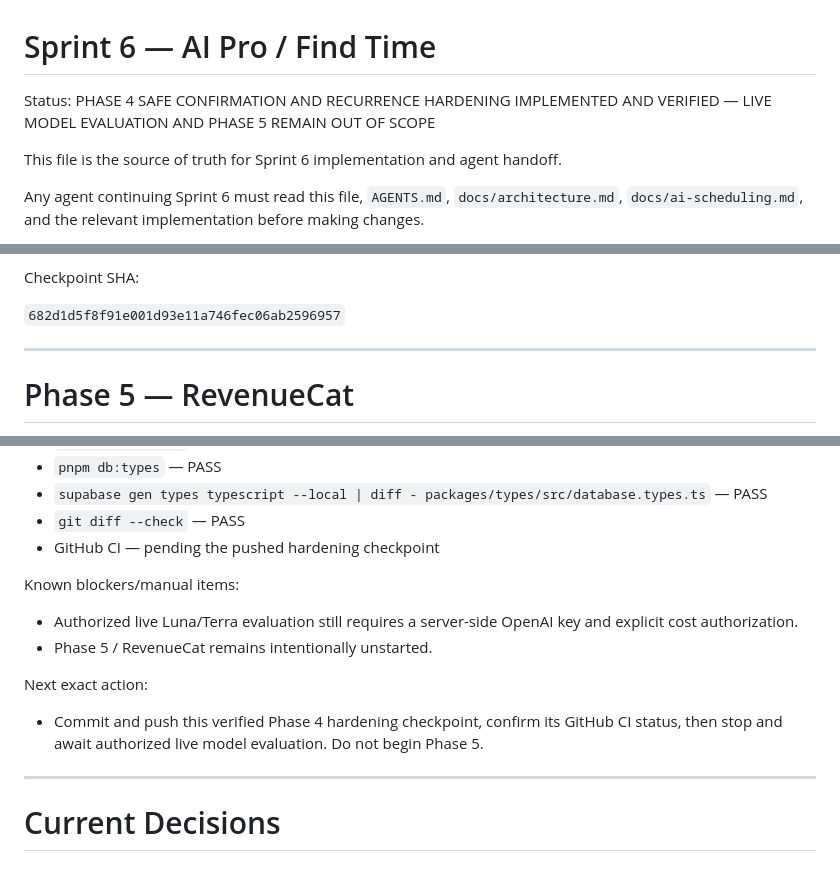
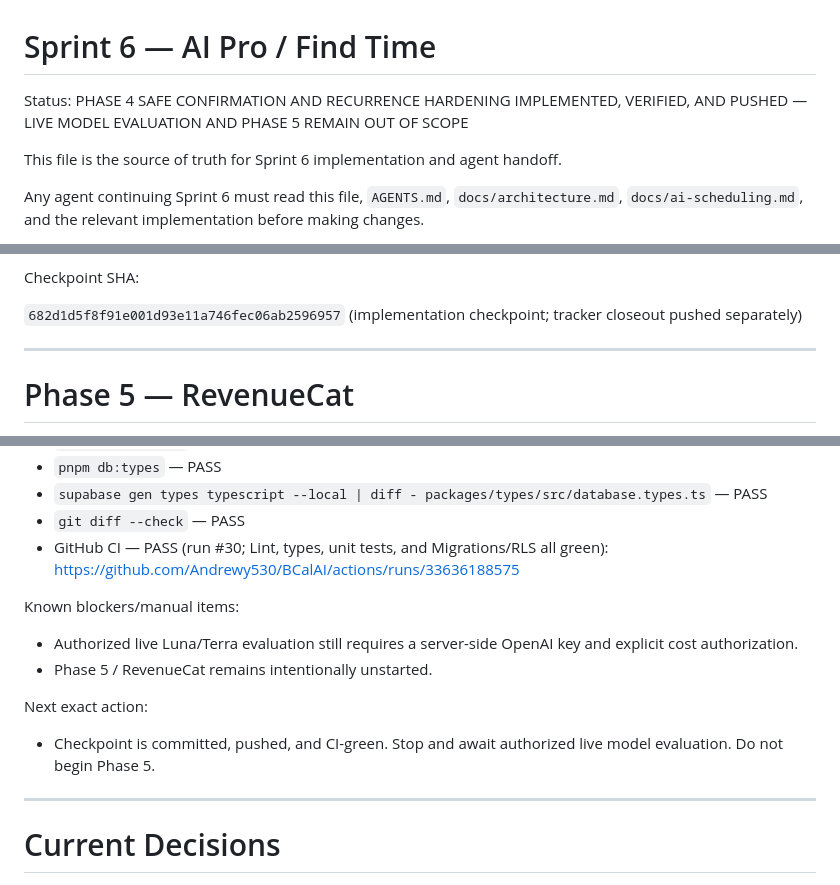
Before and after one commit to Andrewy530/BCalAI, a Markdown page: docs/sprint-6-active.md, 3 parts joined by grey strips. GitHub-like rendering.

Commit message:
docs: close out Phase 4 hardening

```diff
--- a/docs/sprint-6-active.md
+++ b/docs/sprint-6-active.md
@@ -1,7 +1,7 @@
 # Sprint 6 — AI Pro / Find Time
 
-Status: PHASE 4 SAFE CONFIRMATION AND RECURRENCE HARDENING IMPLEMENTED AND
-VERIFIED — LIVE MODEL EVALUATION AND PHASE 5 REMAIN OUT OF SCOPE
+Status: PHASE 4 SAFE CONFIRMATION AND RECURRENCE HARDENING IMPLEMENTED,
+VERIFIED, AND PUSHED — LIVE MODEL EVALUATION AND PHASE 5 REMAIN OUT OF SCOPE
 
 This file is the source of truth for Sprint 6 implementation and agent handoff.
 
@@ -938,7 +938,8 @@ accepted-retry idempotency.
 
 Checkpoint SHA:
 
-`682d1d5f8f91e001d93e11a746fec06ab2596957`
+`682d1d5f8f91e001d93e11a746fec06ab2596957` (implementation checkpoint;
+tracker closeout pushed separately)
 
 ---
 
@@ -1858,7 +1859,8 @@ Verification:
 - `supabase gen types typescript --local | diff - packages/types/src/database.types.ts`
   — PASS
 - `git diff --check` — PASS
-- GitHub CI — pending the pushed hardening checkpoint
+- GitHub CI — PASS (run #30; Lint, types, unit tests, and Migrations/RLS all
+  green): https://github.com/Andrewy530/BCalAI/actions/runs/33636188575
 
 Known blockers/manual items:
 
@@ -1868,9 +1870,8 @@ Known blockers/manual items:
 
 Next exact action:
 
-- Commit and push this verified Phase 4 hardening checkpoint, confirm its
-  GitHub CI status, then stop and await authorized live model evaluation. Do
-  not begin Phase 5.
+- Checkpoint is committed, pushed, and CI-green. Stop and await authorized live
+  model evaluation. Do not begin Phase 5.
 
 ---
 
```
Also changed, not shown: other parts of docs/sprint-6-active.md (+2 -2 lines).
